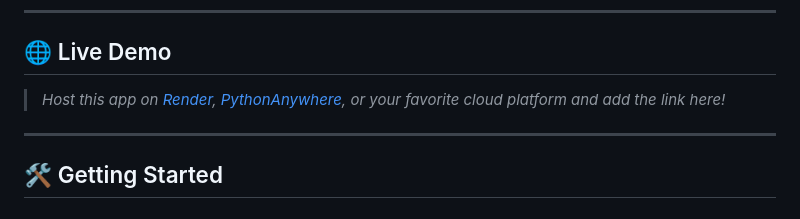
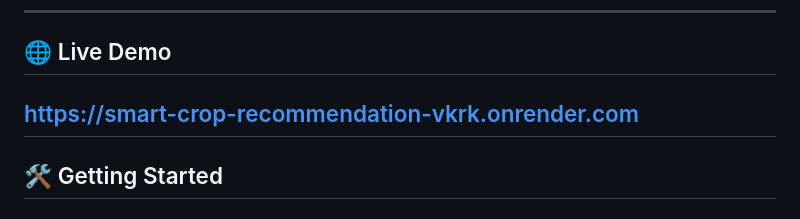
Before and after one commit to 218r1a7230/Smart-Crop-Recommendation, a Markdown page: README.md, the part around the change. GitHub-like rendering.

```diff
--- a/README.md
+++ b/README.md
@@ -14,8 +14,7 @@ A modern web application that leverages machine learning to recommend the best c
 --------------------------------------------------------
 
 ## 🌐 Live Demo
-> _Host this app on [Render](https://render.com/), [PythonAnywhere](https://www.pythonanywhere.com/), or your favorite cloud platform and add the link here!_
-
+https://smart-crop-recommendation-vkrk.onrender.com
 --------------------------------------------------------
 
 ## 🛠️ Getting Started
```
